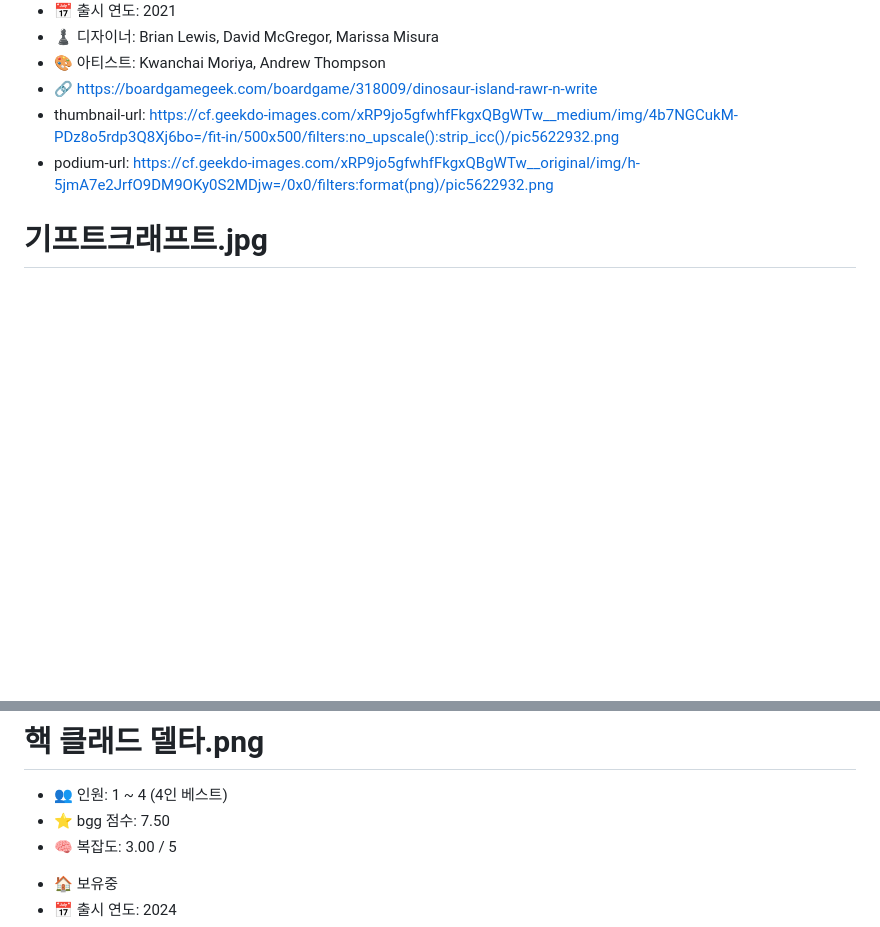
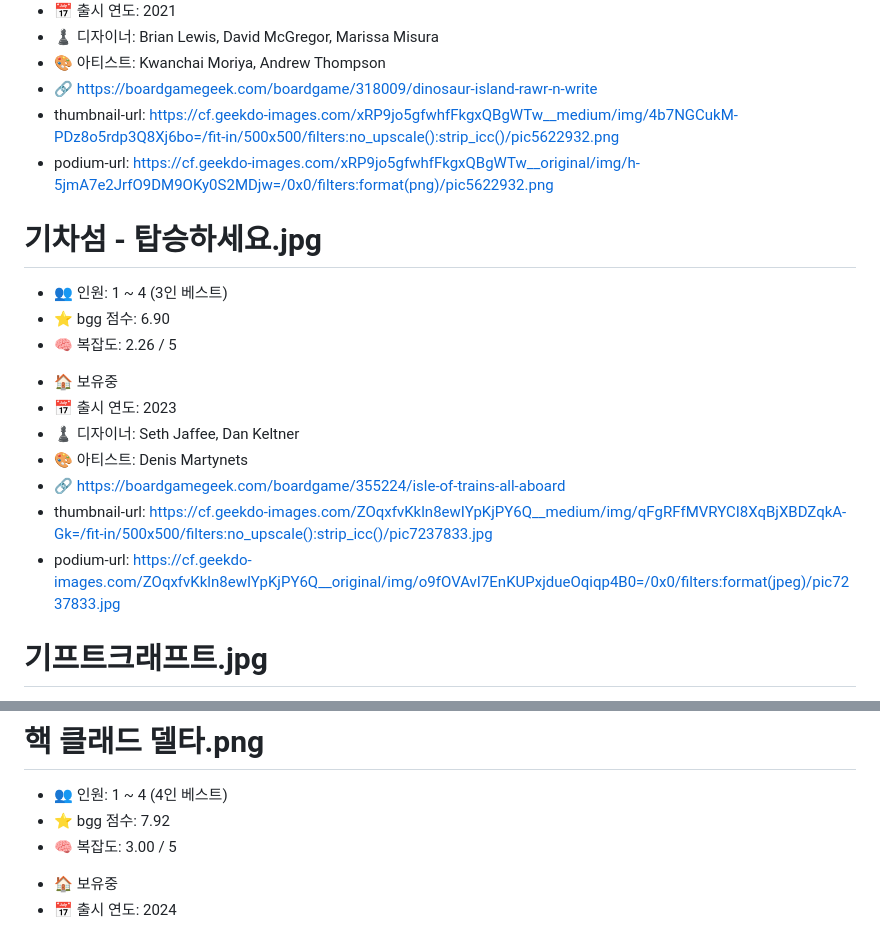
Before and after one commit to bluekms/rankmaker, a Markdown page: topics/CrosS21 Boardgame Rank/info.md, 2 parts joined by grey strips. Drawn GitHub-style; blank space fills up the shorter version.

```diff
--- a/topics/CrosS21 Boardgame Rank/info.md
+++ b/topics/CrosS21 Boardgame Rank/info.md
@@ -52,6 +52,18 @@
 + thumbnail-url: https://cf.geekdo-images.com/xRP9jo5gfwhfFkgxQBgWTw__medium/img/4b7NGCukM-PDz8o5rdp3Q8Xj6bo=/fit-in/500x500/filters:no_upscale():strip_icc()/pic5622932.png
 + podium-url: https://cf.geekdo-images.com/xRP9jo5gfwhfFkgxQBgWTw__original/img/h-5jmA7e2JrfO9DM9OKy0S2MDjw=/0x0/filters:format(png)/pic5622932.png
 
+# 기차섬 - 탑승하세요.jpg
+- 👥 인원: 1 ~ 4 (3인 베스트)
+- ⭐ bgg 점수: 6.90
+- 🧠 복잡도: 2.26 / 5
++ 🏠 보유중
++ 📅 출시 연도: 2023
++ ♟️ 디자이너: Seth Jaffee, Dan Keltner
++ 🎨 아티스트: Denis Martynets
++ 🔗 https://boardgamegeek.com/boardgame/355224/isle-of-trains-all-aboard
++ thumbnail-url: https://cf.geekdo-images.com/ZOqxfvKkln8ewIYpKjPY6Q__medium/img/qFgRFfMVRYCI8XqBjXBDZqkA-Gk=/fit-in/500x500/filters:no_upscale():strip_icc()/pic7237833.jpg
++ podium-url: https://cf.geekdo-images.com/ZOqxfvKkln8ewIYpKjPY6Q__original/img/o9fOVAvI7EnKUPxjdueOqiqp4B0=/0x0/filters:format(jpeg)/pic7237833.jpg
+
 # 기프트크래프트.jpg
 - 👥 인원: 1 ~ 6 (3~5인 베스트)
 - ⭐ bgg 점수: 6.37
@@ -1662,7 +1674,7 @@
 
 # 핵 클래드 델타.png
 - 👥 인원: 1 ~ 4 (4인 베스트)
-- ⭐ bgg 점수: 7.50
+- ⭐ bgg 점수: 7.92
 - 🧠 복잡도: 3.00 / 5
 + 🏠 보유중
 + 📅 출시 연도: 2024
```
Also changed, not shown: other parts of topics/CrosS21 Boardgame Rank/info.md (+1 -1 lines), topics/CrosS21 Owned Boardgame Rank/info.md (+13 -1 lines), topics/CrosS21 Solo Boardgame Rank/info.md (+14 -2 lines).
